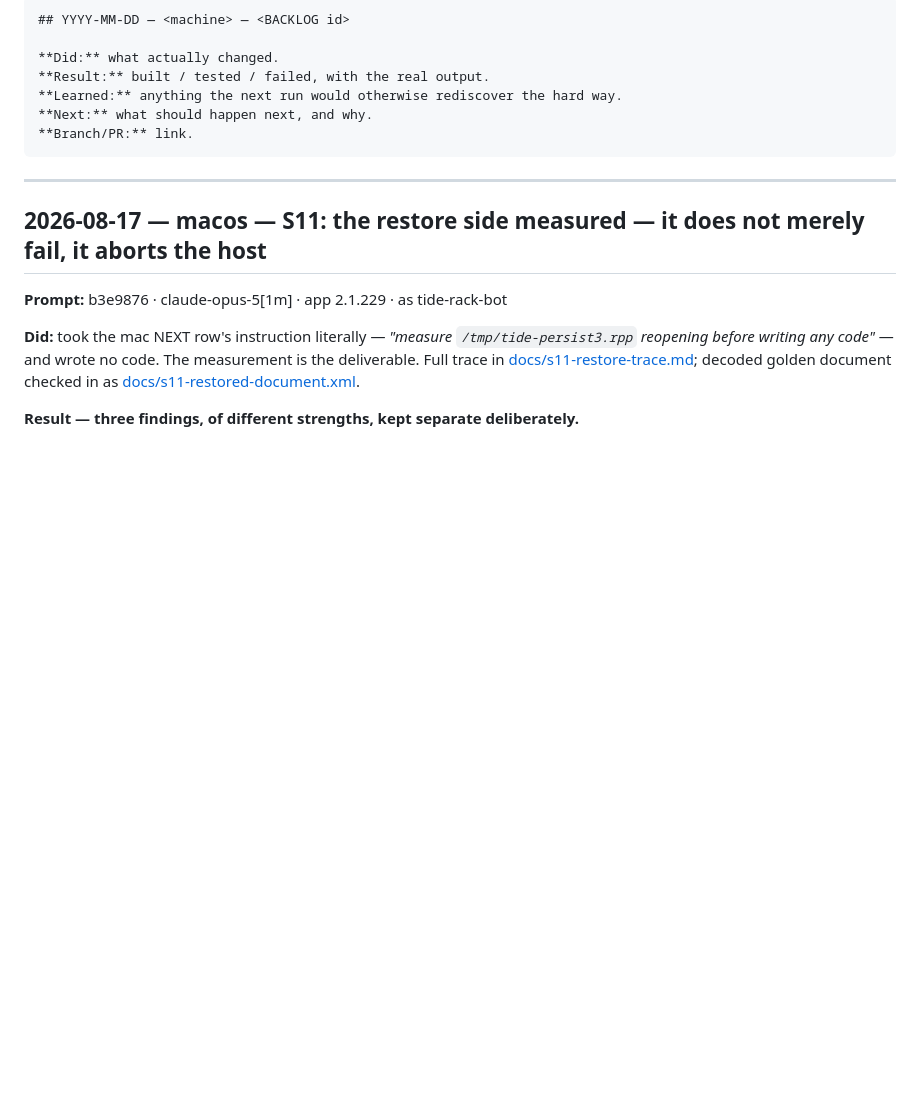
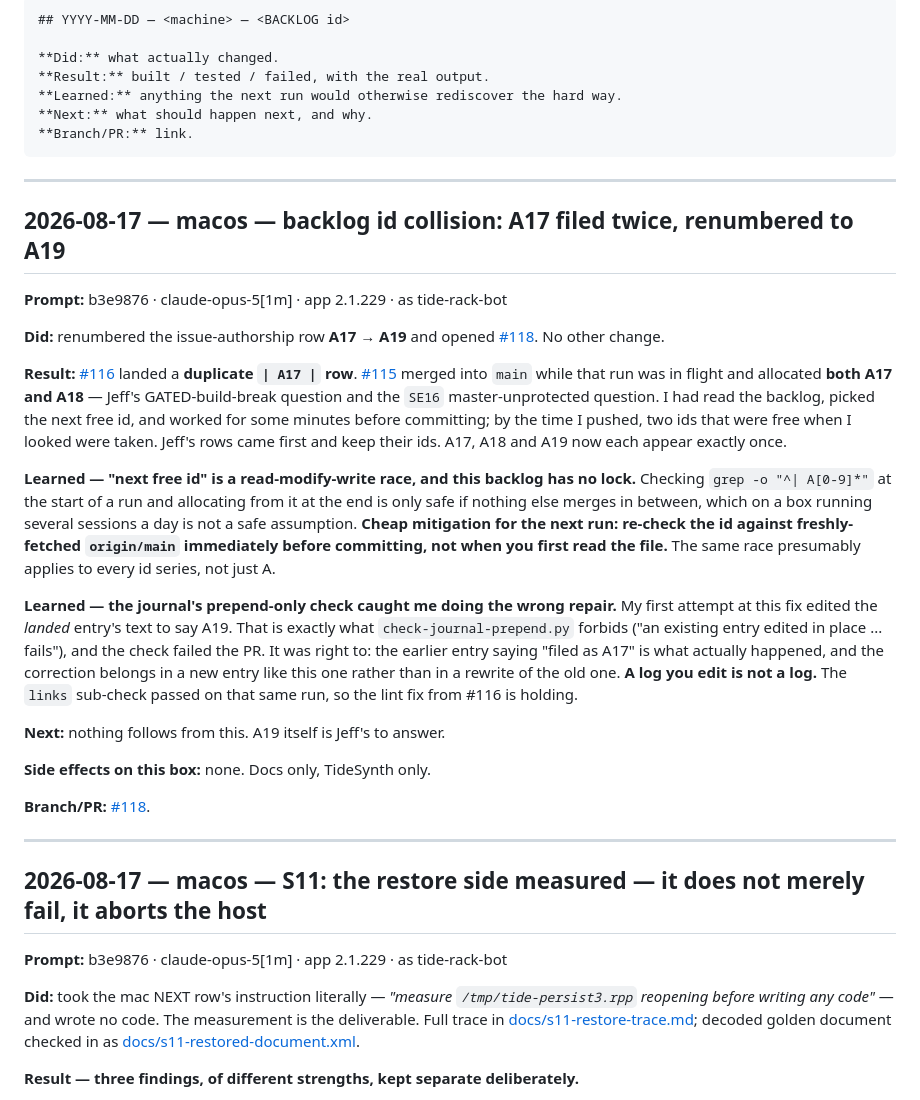
Before and after one commit to JeffMcClintock/TideSynth, a Markdown page: JOURNAL.md, the part around the change. Rendered like a GitHub page; blank space fills up the shorter version.

Commit message:
Renumber the issue-authorship row A17 → A19 (id collision) (#118)
Auto-merged by the A4 coordination tier: lint passed and every changed file is on the allowlist (scripts/automerge_eligible.py).

````diff
--- a/JOURNAL.md
+++ b/JOURNAL.md
@@ -43,6 +43,47 @@ Template:
 **Next:** what should happen next, and why.
 **Branch/PR:** link.
 ```
+
+---
+
+## 2026-08-17 — macos — backlog id collision: A17 filed twice, renumbered to A19
+
+**Prompt:** b3e9876 · claude-opus-5[1m] · app 2.1.229 · as tide-rack-bot
+
+**Did:** renumbered the issue-authorship row **A17 → A19** and opened
+[#118](https://github.com/JeffMcClintock/TideSynth/pull/118). No other change.
+
+**Result:** [#116](https://github.com/JeffMcClintock/TideSynth/pull/116) landed a
+**duplicate `| A17 |` row**. [#115](https://github.com/JeffMcClintock/TideSynth/pull/115)
+merged into `main` while that run was in flight and allocated **both A17 and
+A18** — Jeff's GATED-build-break question and the `SE16` master-unprotected
+question. I had read the backlog, picked the next free id, and worked for some
+minutes before committing; by the time I pushed, two ids that were free when I
+looked were taken. Jeff's rows came first and keep their ids. A17, A18 and A19
+now each appear exactly once.
+
+**Learned — "next free id" is a read-modify-write race, and this backlog has no
+lock.** Checking `grep -o "^| A[0-9]*"` at the start of a run and allocating
+from it at the end is only safe if nothing else merges in between, which on a
+box running several sessions a day is not a safe assumption. **Cheap mitigation
+for the next run: re-check the id against freshly-fetched `origin/main`
+immediately before committing, not when you first read the file.** The same race
+presumably applies to every id series, not just A.
+
+**Learned — the journal's prepend-only check caught me doing the wrong repair.**
+My first attempt at this fix edited the *landed* entry's text to say A19. That is
+exactly what `check-journal-prepend.py` forbids ("an existing entry edited in
+place ... fails"), and the check failed the PR. It was right to: the earlier
+entry saying "filed as A17" is what actually happened, and the correction belongs
+in a new entry like this one rather than in a rewrite of the old one. **A log you
+edit is not a log.** The `links` sub-check passed on that same run, so the
+lint fix from #116 is holding.
+
+**Next:** nothing follows from this. A19 itself is Jeff's to answer.
+
+**Side effects on this box:** none. Docs only, TideSynth only.
+
+**Branch/PR:** [#118](https://github.com/JeffMcClintock/TideSynth/pull/118).
 
 ---
 
````
Also changed, not shown: BACKLOG.md (+1 -1 lines).
